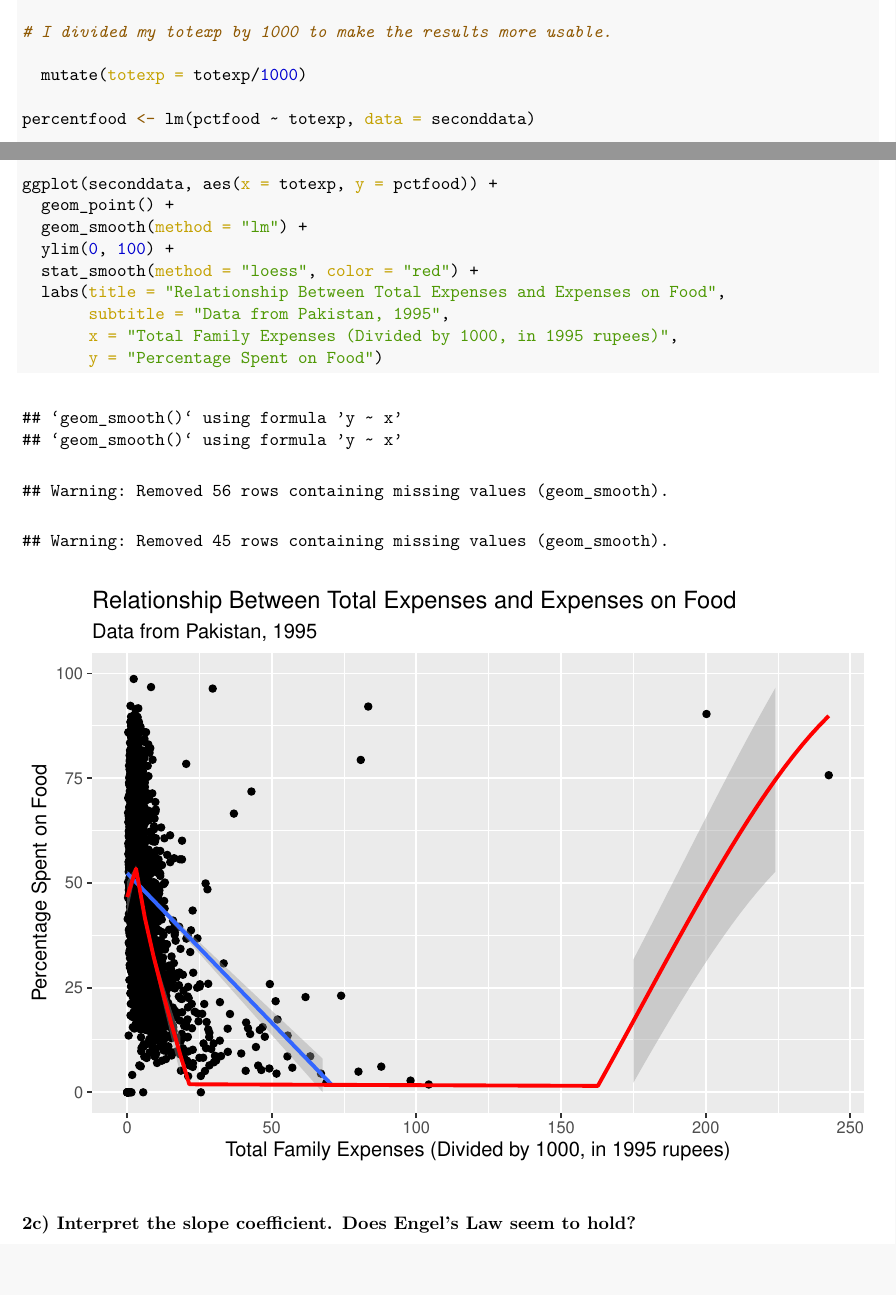
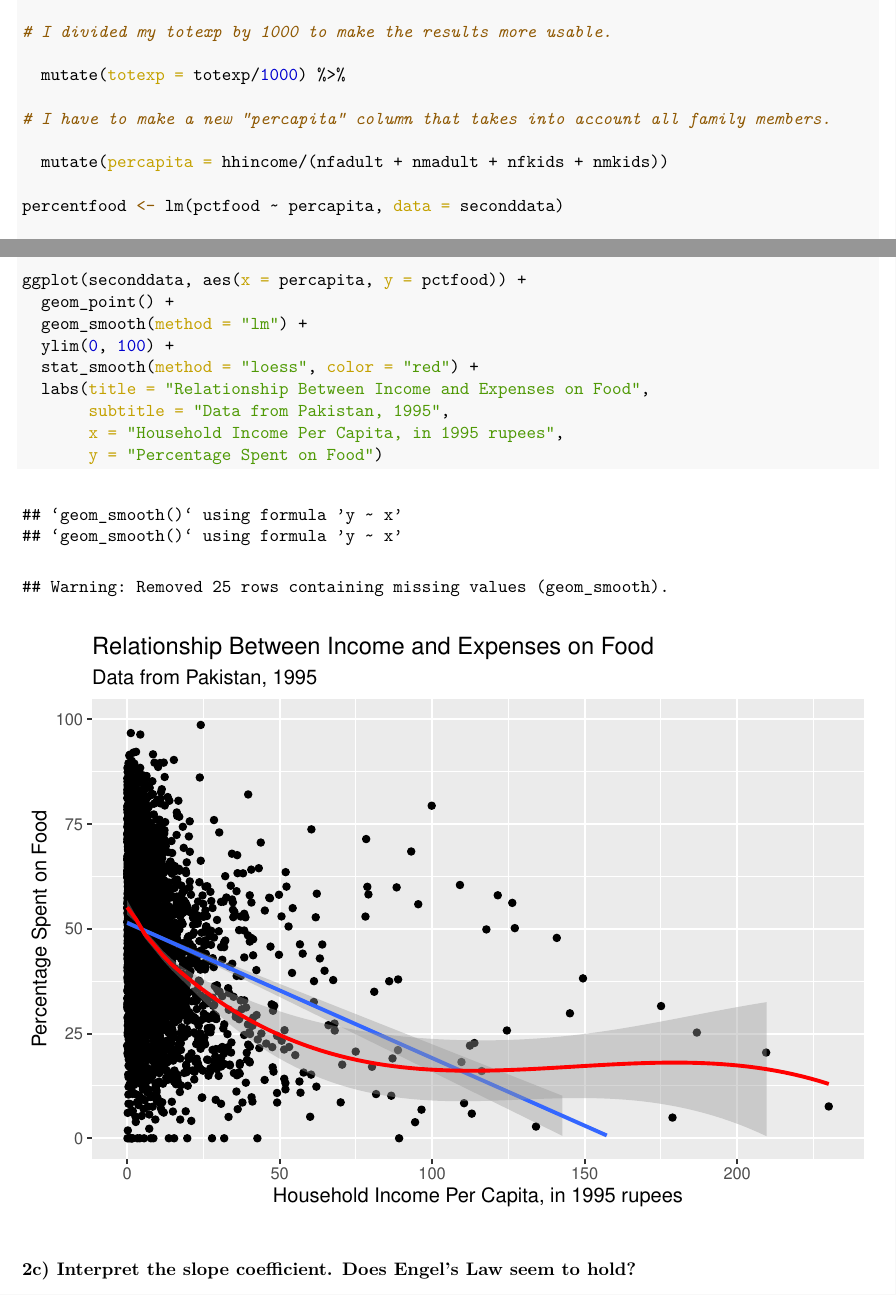
Before and after one commit to dfshapir/ps7, an R Markdown document (shapiro_ps7.Rmd): two parts of pages 7 and 8 of 15, joined at a grey line, cut so that both start at the same text. The pictures show the output file shapiro_ps7.pdf that the author committed with the source.

Commit message:
Updated without misinterpretations

````diff
--- a/shapiro_ps7.Rmd
+++ b/shapiro_ps7.Rmd
@@ -93,9 +93,13 @@ seconddata <- seconddata %>%
 
 # I divided my totexp by 1000 to make the results more usable.
 
-  mutate(totexp = totexp/1000)
+  mutate(totexp = totexp/1000) %>%
 
-percentfood <- lm(pctfood ~ totexp, data = seconddata)
+# I have to make a new "percapita" column that takes into account all family members.
+
+  mutate(percapita = hhincome/(nfadult + nmadult + nfkids + nmkids))
+
+percentfood <- lm(pctfood ~ percapita, data = seconddata)
 
 stargazer(percentfood, type = "text")
 ```
@@ -103,14 +107,14 @@ stargazer(percentfood, type = "text")
 ### 2b) Produce a scatterplot of $y$ and $x$, with a superimposed linear regression line, using ggplot(). Also add a more flexible loess line, in a different color or line style.
 
 ```{r 2b}
-ggplot(seconddata, aes(x = totexp, y = pctfood)) +
+ggplot(seconddata, aes(x = percapita, y = pctfood)) +
   geom_point() +
   geom_smooth(method = "lm") +
   ylim(0, 100) +
   stat_smooth(method = "loess", color = "red") +
-  labs(title = "Relationship Between Total Expenses and Expenses on Food",
+  labs(title = "Relationship Between Income and Expenses on Food",
        subtitle = "Data from Pakistan, 1995",
-       x = "Total Family Expenses (Divided by 1000, in 1995 rupees)",
+       x = "Household Income Per Capita, in 1995 rupees",
        y = "Percentage Spent on Food")
 ```
 
````
Also changed, not shown: shapiro_ps7.pdf, shapiro_ps7.Rmd (2 more changed lines).
